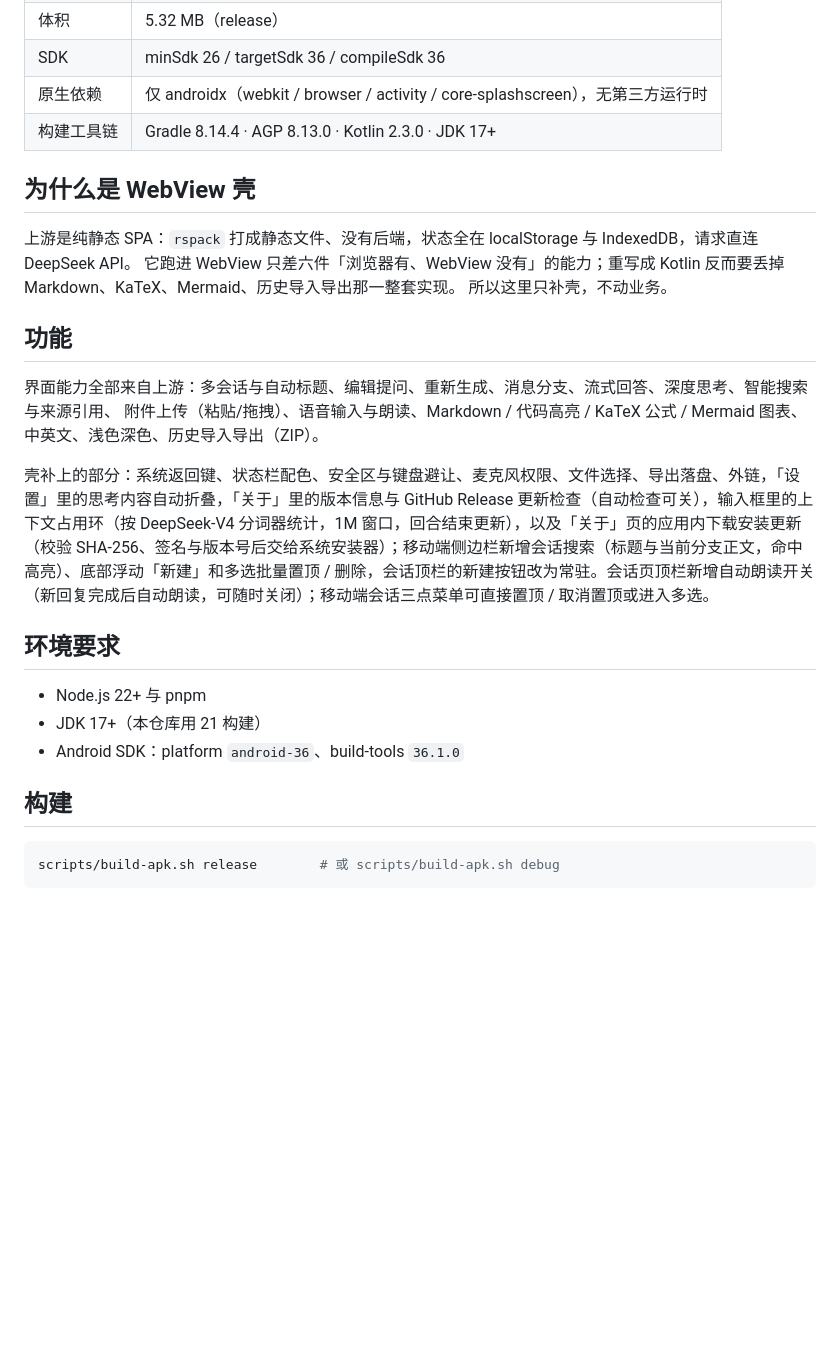
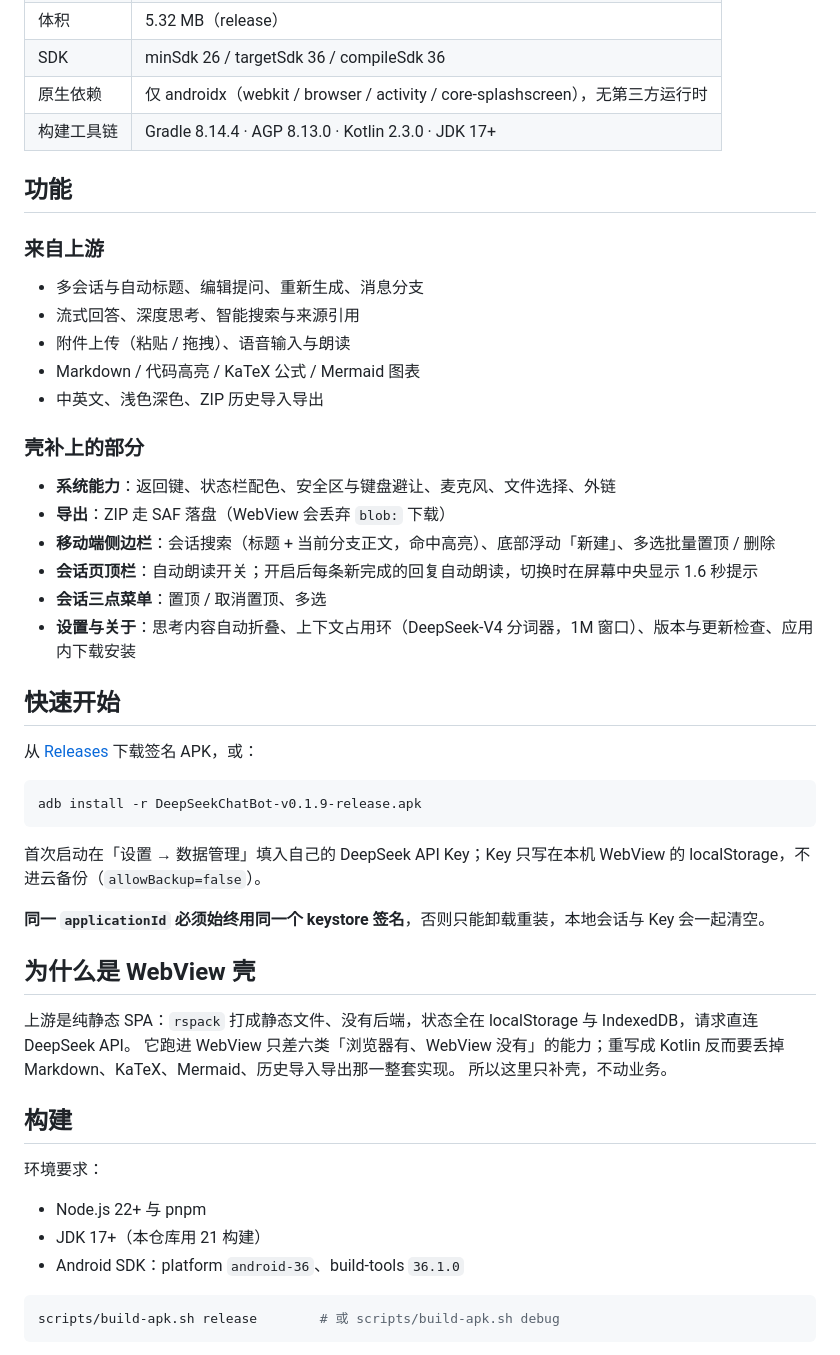
Before and after one commit to Jay-Victor/DeepSeek-ChatBot, a Markdown page: README.md, the part around one of its changes. Drawn GitHub-style; blank space fills up the shorter version.

````diff
--- a/README.md
+++ b/README.md
@@ -25,26 +30,50 @@
 | 原生依赖 | 仅 androidx（webkit / browser / activity / core-splashscreen），无第三方运行时 |
 | 构建工具链 | Gradle 8.14.4 · AGP 8.13.0 · Kotlin 2.3.0 · JDK 17+ |
 
+## 功能
+
+### 来自上游
+
+- 多会话与自动标题、编辑提问、重新生成、消息分支
+- 流式回答、深度思考、智能搜索与来源引用
+- 附件上传（粘贴 / 拖拽）、语音输入与朗读
+- Markdown / 代码高亮 / KaTeX 公式 / Mermaid 图表
+- 中英文、浅色深色、ZIP 历史导入导出
+
+### 壳补上的部分
+
+- **系统能力**：返回键、状态栏配色、安全区与键盘避让、麦克风、文件选择、外链
+- **导出**：ZIP 走 SAF 落盘（WebView 会丢弃 `blob:` 下载）
+- **移动端侧边栏**：会话搜索（标题 + 当前分支正文，命中高亮）、底部浮动「新建」、多选批量置顶 / 删除
+- **会话页顶栏**：自动朗读开关；开启后每条新完成的回复自动朗读，切换时在屏幕中央显示 1.6 秒提示
+- **会话三点菜单**：置顶 / 取消置顶、多选
+- **设置与关于**：思考内容自动折叠、上下文占用环（DeepSeek-V4 分词器，1M 窗口）、版本与更新检查、应用内下载安装
+
+## 快速开始
+
+从 [Releases](https://github.com/Jay-Victor/DeepSeek-ChatBot/releases/latest) 下载签名 APK，或：
+
+```bash
+adb install -r DeepSeekChatBot-v0.1.9-release.apk
+```
+
+首次启动在「设置 → 数据管理」填入自己的 DeepSeek API Key；Key 只写在本机 WebView 的 localStorage，不进云备份（`allowBackup=false`）。
+
+**同一 `applicationId` 必须始终用同一个 keystore 签名**，否则只能卸载重装，本地会话与 Key 会一起清空。
+
 ## 为什么是 WebView 壳
 
 上游是纯静态 SPA：`rspack` 打成静态文件、没有后端，状态全在 localStorage 与 IndexedDB，请求直连 DeepSeek API。
-它跑进 WebView 只差六件「浏览器有、WebView 没有」的能力；重写成 Kotlin 反而要丢掉 Markdown、KaTeX、Mermaid、历史导入导出那一整套实现。
+它跑进 WebView 只差六类「浏览器有、WebView 没有」的能力；重写成 Kotlin 反而要丢掉 Markdown、KaTeX、Mermaid、历史导入导出那一整套实现。
 所以这里只补壳，不动业务。
 
-## 功能
+## 构建
 
-界面能力全部来自上游：多会话与自动标题、编辑提问、重新生成、消息分支、流式回答、深度思考、智能搜索与来源引用、
-附件上传（粘贴/拖拽）、语音输入与朗读、Markdown / 代码高亮 / KaTeX 公式 / Mermaid 图表、中英文、浅色深色、历史导入导出（ZIP）。
-
-壳补上的部分：系统返回键、状态栏配色、安全区与键盘避让、麦克风权限、文件选择、导出落盘、外链，「设置」里的思考内容自动折叠，「关于」里的版本信息与 GitHub Release 更新检查（自动检查可关），输入框里的上下文占用环（按 DeepSeek-V4 分词器统计，1M 窗口，回合结束更新），以及「关于」页的应用内下载安装更新（校验 SHA-256、签名与版本号后交给系统安装器）；移动端侧边栏新增会话搜索（标题与当前分支正文，命中高亮）、底部浮动「新建」和多选批量置顶 / 删除，会话顶栏的新建按钮改为常驻。会话页顶栏新增自动朗读开关（新回复完成后自动朗读，可随时关闭）；移动端会话三点菜单可直接置顶 / 取消置顶或进入多选。
-
-## 环境要求
+环境要求：
 
 - Node.js 22+ 与 pnpm
 - JDK 17+（本仓库用 21 构建）
 - Android SDK：platform `android-36`、build-tools `36.1.0`
-
-## 构建
 
 ```bash
 scripts/build-apk.sh release        # 或 scripts/build-apk.sh debug
````
Also changed, not shown: other parts of README.md (+29 -36 lines), README.en.md (+64 -86 lines), docs/screenshot-settings-about.png (added), docs/screenshot-settings-general.png (added), docs/screenshot-sidebar.png (added), docs/screenshot.png.
